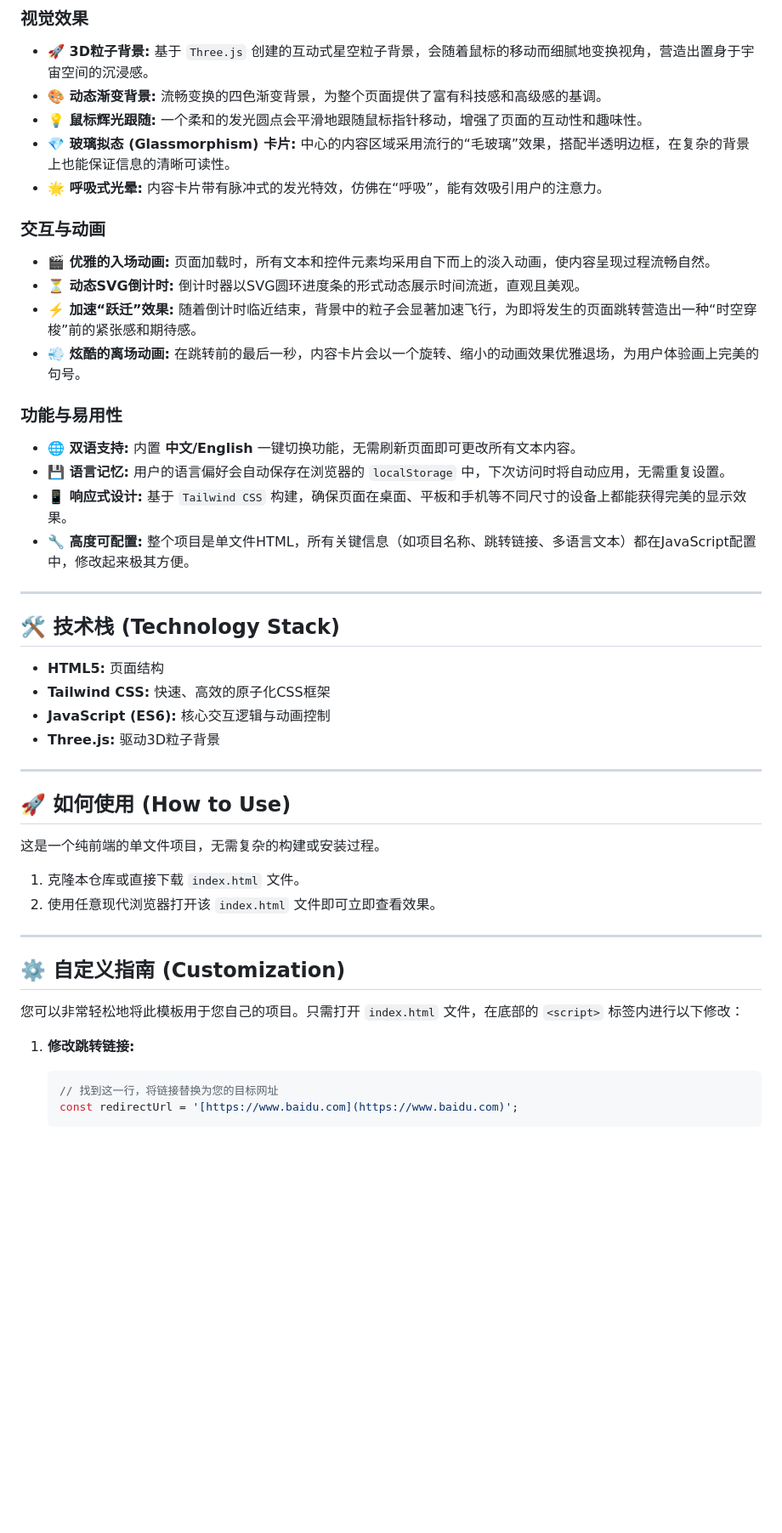
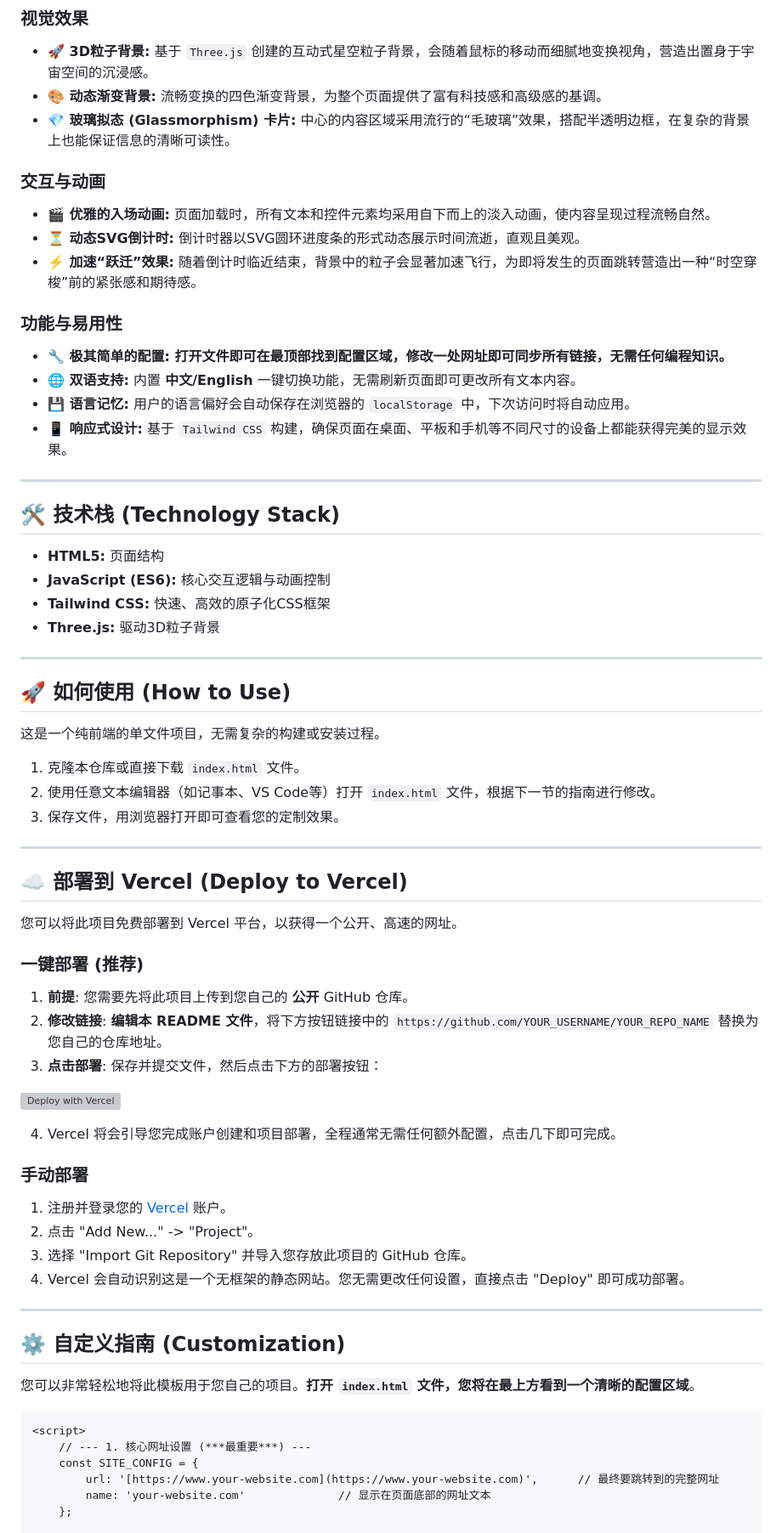
Before and after one commit to agjvrkgj/Safe-Landing-Page, a Markdown page: README.md, the part around one of its changes. Shown at 85% size. Rendered like a GitHub page; blank space fills up the shorter version; grey boxes are pictures that could not be loaded.

````diff
--- a/README.md
+++ b/README.md
@@ -16,29 +17,26 @@
 ### 视觉效果
 * **🚀 3D粒子背景:** 基于 `Three.js` 创建的互动式星空粒子背景，会随着鼠标的移动而细腻地变换视角，营造出置身于宇宙空间的沉浸感。
 * **🎨 动态渐变背景:** 流畅变换的四色渐变背景，为整个页面提供了富有科技感和高级感的基调。
-* **💡 鼠标辉光跟随:** 一个柔和的发光圆点会平滑地跟随鼠标指针移动，增强了页面的互动性和趣味性。
 * **💎 玻璃拟态 (Glassmorphism) 卡片:** 中心的内容区域采用流行的“毛玻璃”效果，搭配半透明边框，在复杂的背景上也能保证信息的清晰可读性。
-* **🌟 呼吸式光晕:** 内容卡片带有脉冲式的发光特效，仿佛在“呼吸”，能有效吸引用户的注意力。
 
 ### 交互与动画
 * **🎬 优雅的入场动画:** 页面加载时，所有文本和控件元素均采用自下而上的淡入动画，使内容呈现过程流畅自然。
 * **⏳ 动态SVG倒计时:** 倒计时器以SVG圆环进度条的形式动态展示时间流逝，直观且美观。
 * **⚡️ 加速“跃迁”效果:** 随着倒计时临近结束，背景中的粒子会显著加速飞行，为即将发生的页面跳转营造出一种“时空穿梭”前的紧张感和期待感。
-* **💨 炫酷的离场动画:** 在跳转前的最后一秒，内容卡片会以一个旋转、缩小的动画效果优雅退场，为用户体验画上完美的句号。
 
 ### 功能与易用性
+* **🔧 **极其简单的配置**: 打开文件即可在最顶部找到配置区域，修改一处网址即可同步所有链接，无需任何编程知识。**
 * **🌐 双语支持:** 内置 **中文/English** 一键切换功能，无需刷新页面即可更改所有文本内容。
-* **💾 语言记忆:** 用户的语言偏好会自动保存在浏览器的 `localStorage` 中，下次访问时将自动应用，无需重复设置。
+* **💾 语言记忆:** 用户的语言偏好会自动保存在浏览器的 `localStorage` 中，下次访问时将自动应用。
 * **📱 响应式设计:** 基于 `Tailwind CSS` 构建，确保页面在桌面、平板和手机等不同尺寸的设备上都能获得完美的显示效果。
-* **🔧 高度可配置:** 整个项目是单文件HTML，所有关键信息（如项目名称、跳转链接、多语言文本）都在JavaScript配置中，修改起来极其方便。
 
 ---
 
 ## 🛠️ 技术栈 (Technology Stack)
 
 * **HTML5:** 页面结构
+* **JavaScript (ES6):** 核心交互逻辑与动画控制
 * **Tailwind CSS:** 快速、高效的原子化CSS框架
-* **JavaScript (ES6):** 核心交互逻辑与动画控制
 * **Three.js:** 驱动3D粒子背景
 
 ---
@@ -48,17 +46,43 @@
 这是一个纯前端的单文件项目，无需复杂的构建或安装过程。
 
 1.  克隆本仓库或直接下载 `index.html` 文件。
-2.  使用任意现代浏览器打开该 `index.html` 文件即可立即查看效果。
+2.  使用任意文本编辑器（如记事本、VS Code等）打开 `index.html` 文件，根据下一节的指南进行修改。
+3.  保存文件，用浏览器打开即可查看您的定制效果。
+
+---
+
+## ☁️ 部署到 Vercel (Deploy to Vercel)
+
+您可以将此项目免费部署到 Vercel 平台，以获得一个公开、高速的网址。
+
+### 一键部署 (推荐)
+
+1.  **前提**: 您需要先将此项目上传到您自己的 **公开** GitHub 仓库。
+2.  **修改链接**: **编辑本 README 文件**，将下方按钮链接中的 `https://github.com/YOUR_USERNAME/YOUR_REPO_NAME` 替换为您自己的仓库地址。
+3.  **点击部署**: 保存并提交文件，然后点击下方的部署按钮：
+
+[![Deploy with Vercel](https://vercel.com/button)](https://vercel.com/new/clone?repository-url=https://github.com/YOUR_USERNAME/YOUR_REPO_NAME)
+
+4.  Vercel 将会引导您完成账户创建和项目部署，全程通常无需任何额外配置，点击几下即可完成。
+
+### 手动部署
+
+1.  注册并登录您的 [Vercel](https://vercel.com/) 账户。
+2.  点击 "Add New..." -> "Project"。
+3.  选择 "Import Git Repository" 并导入您存放此项目的 GitHub 仓库。
+4.  Vercel 会自动识别这是一个无框架的静态网站。您无需更改任何设置，直接点击 "Deploy" 即可成功部署。
 
 ---
 
 ## ⚙️ 自定义指南 (Customization)
 
-您可以非常轻松地将此模板用于您自己的项目。只需打开 `index.html` 文件，在底部的 `<script>` 标签内进行以下修改：
+您可以非常轻松地将此模板用于您自己的项目。**打开 `index.html` 文件，您将在最上方看到一个清晰的配置区域**。
 
-1.  **修改跳转链接:**
-    ```javascript
-    // 找到这一行，将链接替换为您的目标网址
-    const redirectUrl = '[https://www.baidu.com](https://www.baidu.com)';
-    ```
+```html
+<script>
+    // --- 1. 核心网址设置 (***最重要***) ---
+    const SITE_CONFIG = {
+        url: '[https://www.your-website.com](https://www.your-website.com)',      // 最终要跳转到的完整网址
+        name: 'your-website.com'              // 显示在页面底部的网址文本
+    };
 
````
Also changed, not shown: other parts of README.md (+18 -38 lines).
